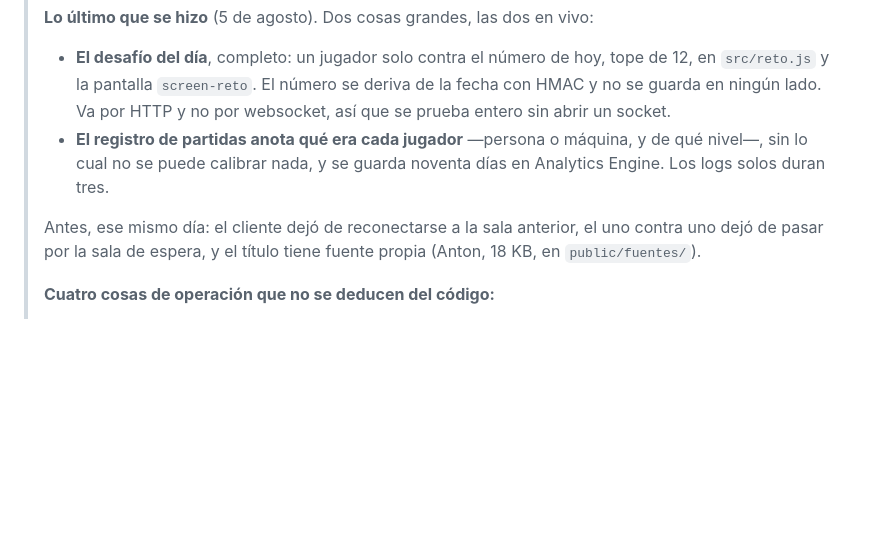
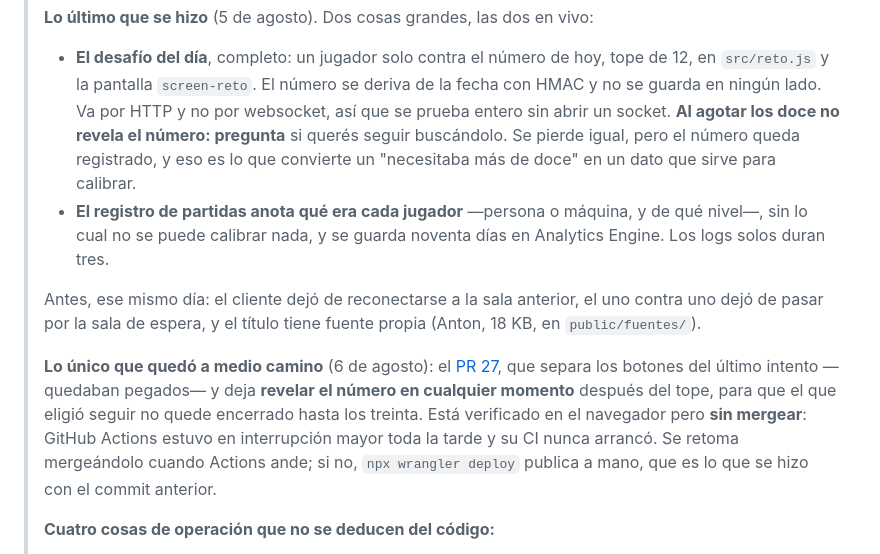
Before and after one commit to LucasM3721/Numerordle, a Markdown page: CLAUDE.md, the part around the change. GitHub-like rendering; blank space fills up the shorter version.

Commit message:
Anotar el seguir y el PR que quedó sin mergear
La nota de traspaso se escribió antes de que existiera el "seguir después del
tope", así que decía que el desafío del día estaba hecho sin mencionar que al
llegar a doce ahora pregunta en vez de revelar. Quien lo retomara se enteraba
jugando, o no se enteraba.

Va también el PR 27, que quedó verificado pero sin mergear porque GitHub
Actions estuvo caído toda la tarde y su CI nunca arrancó. Un PR abierto que
nadie menciona es un PR que se pierde, y ese arregla algo que hoy se nota:
el que elige seguir queda encerrado hasta los treinta.

Con cómo retomarlo, que es lo que hace falta al volver: mergear cuando Actions
ande, o desplegar a mano como se hizo con el commit anterior.

Co-Authored-By: Claude Opus 5 <noreply@anthropic.com>

```diff
--- a/CLAUDE.md
+++ b/CLAUDE.md
@@ -16,7 +16,10 @@
 > - **El desafío del día**, completo: un jugador solo contra el número de hoy,
 >   tope de 12, en `src/reto.js` y la pantalla `screen-reto`. El número se
 >   deriva de la fecha con HMAC y no se guarda en ningún lado. Va por HTTP y no
->   por websocket, así que se prueba entero sin abrir un socket.
+>   por websocket, así que se prueba entero sin abrir un socket. **Al agotar los
+>   doce no revela el número: pregunta** si querés seguir buscándolo. Se pierde
+>   igual, pero el número queda registrado, y eso es lo que convierte un
+>   "necesitaba más de doce" en un dato que sirve para calibrar.
 > - **El registro de partidas anota qué era cada jugador** —persona o máquina, y
 >   de qué nivel—, sin lo cual no se puede calibrar nada, y se guarda noventa
 >   días en Analytics Engine. Los logs solos duran tres.
@@ -24,6 +27,15 @@
 > Antes, ese mismo día: el cliente dejó de reconectarse a la sala anterior, el
 > uno contra uno dejó de pasar por la sala de espera, y el título tiene fuente
 > propia (Anton, 18 KB, en `public/fuentes/`).
+>
+> **Lo único que quedó a medio camino** (6 de agosto): el
+> [PR 27](https://github.com/LucasM3721/Numerordle/pull/27), que separa los
+> botones del último intento —quedaban pegados— y deja **revelar el número en
+> cualquier momento** después del tope, para que el que eligió seguir no quede
+> encerrado hasta los treinta. Está verificado en el navegador pero **sin
+> mergear**: GitHub Actions estuvo en interrupción mayor toda la tarde y su CI
+> nunca arrancó. Se retoma mergeándolo cuando Actions ande; si no, `npx wrangler
+> deploy` publica a mano, que es lo que se hizo con el commit anterior.
 >
 > **Cuatro cosas de operación que no se deducen del código:**
 >
```
